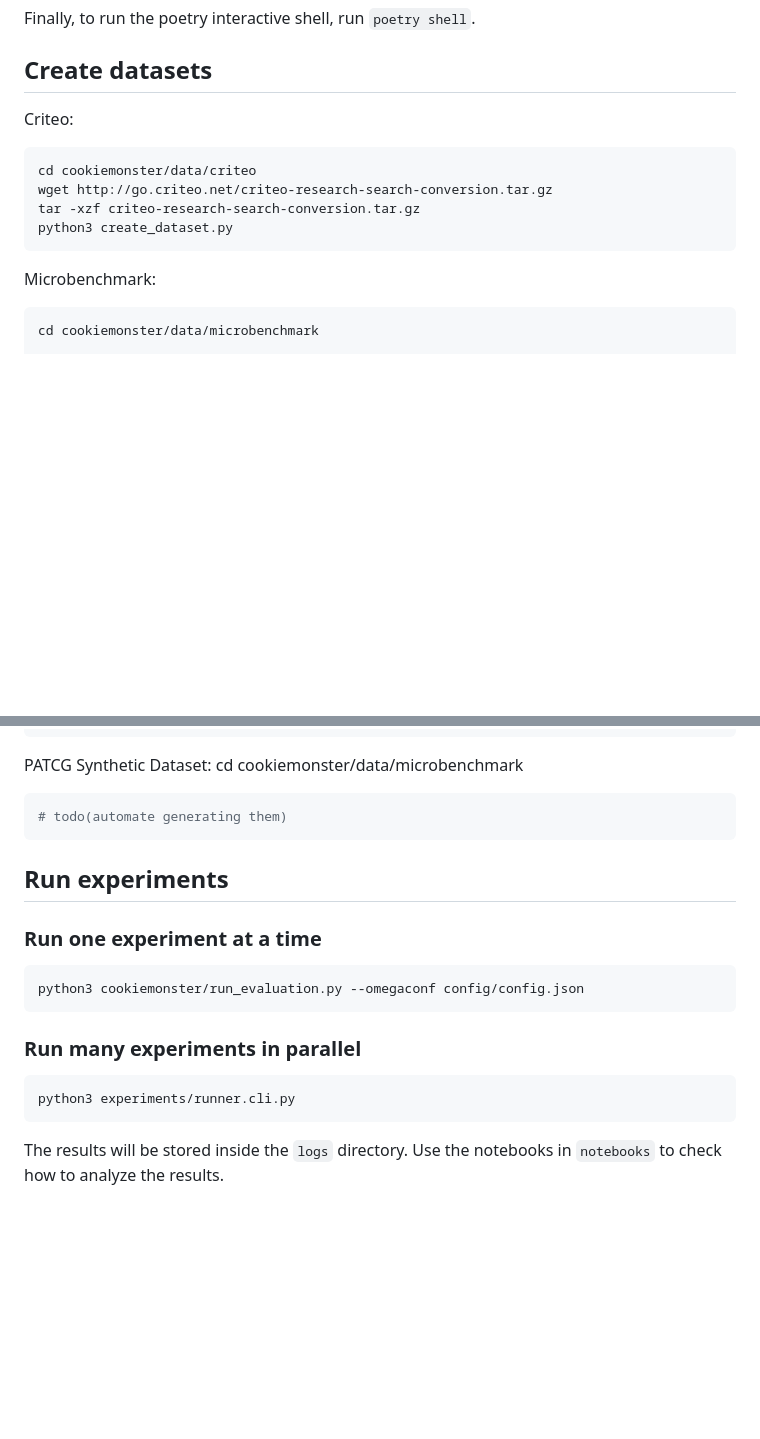
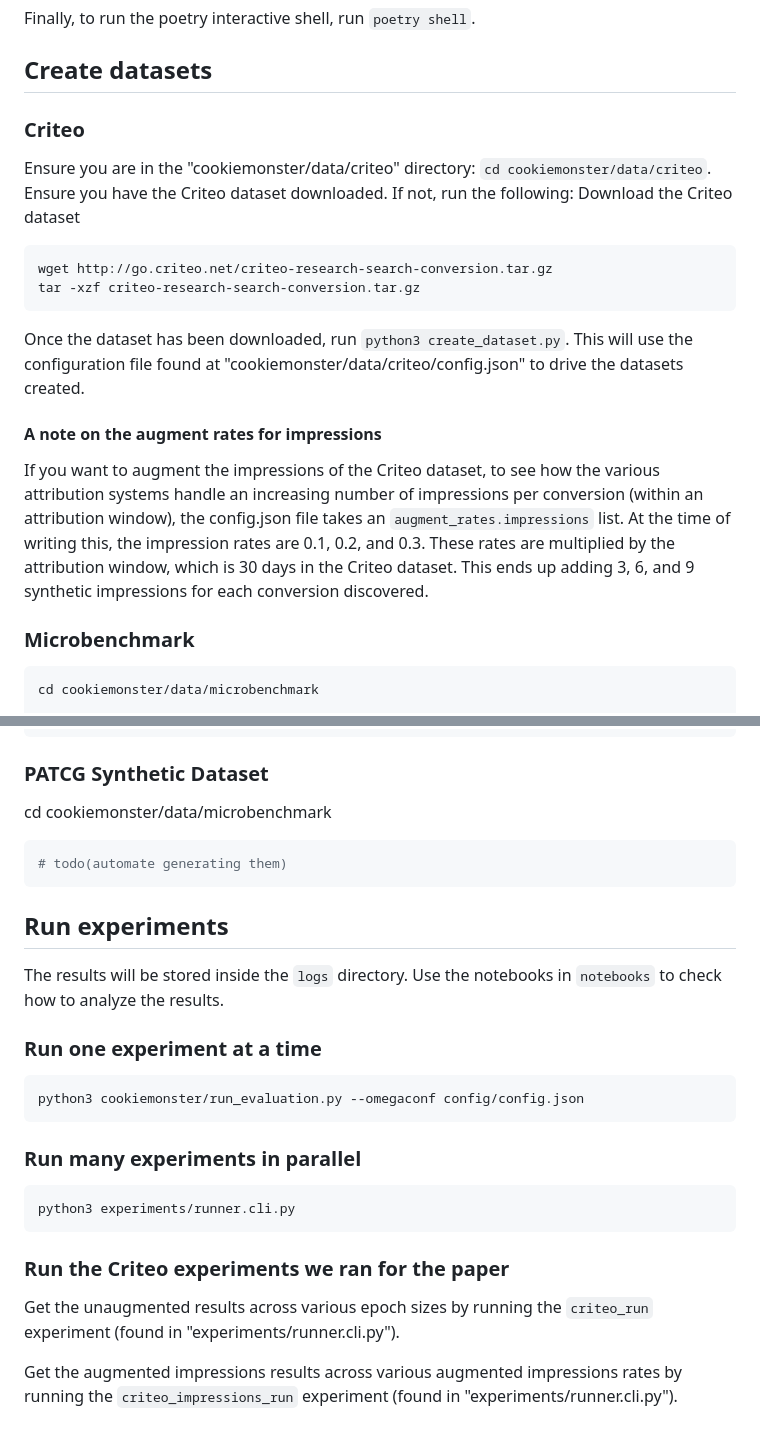
Before and after one commit to columbia/cookiemonster, a Markdown page: README.md, 2 parts joined by grey strips. Drawn GitHub-style; blank space fills up the shorter version.

Commit message:
add info on Criteo experiment generation

````diff
--- a/README.md
+++ b/README.md
@@ -31,15 +31,23 @@ Finally, to run the poetry interactive shell, run `poetry shell`.
 
 ## Create datasets
 
-Criteo:
+### Criteo
+
+Ensure you are in the "cookiemonster/data/criteo" directory: `cd cookiemonster/data/criteo`.
+Ensure you have the Criteo dataset downloaded. If not, run the following:
+Download the Criteo dataset
 ```bash
-cd cookiemonster/data/criteo
 wget http://go.criteo.net/criteo-research-search-conversion.tar.gz
 tar -xzf criteo-research-search-conversion.tar.gz
-python3 create_dataset.py
 ```
 
-Microbenchmark:
+Once the dataset has been downloaded, run `python3 create_dataset.py`.
+This will use the configuration file found at "cookiemonster/data/criteo/config.json" to drive the datasets created.
+
+#### A note on the augment rates for impressions
+If you want to augment the impressions of the Criteo dataset, to see how the various attribution systems handle an increasing number of impressions per conversion (within an attribution window), the config.json file takes an `augment_rates.impressions` list. At the time of writing this, the impression rates are 0.1, 0.2, and 0.3. These rates are multiplied by the attribution window, which is 30 days in the Criteo dataset. This ends up adding 3, 6, and 9 synthetic impressions for each conversion discovered.
+
+### Microbenchmark
 ```bash
 cd cookiemonster/data/microbenchmark
 
@@ -52,13 +60,16 @@ python3 create_dataset.py --user-participation-rate-per-query 0.1 --per-day-user
 python3 create_dataset.py --user-participation-rate-per-query 0.1 --per-day-user-impressions-rate 1.0
 ```
 
-PATCG Synthetic Dataset:
+### PATCG Synthetic Dataset
 cd cookiemonster/data/microbenchmark
 ```bash
 # todo(automate generating them)
 ```
 
 ## Run experiments
+
+The results will be stored inside the `logs` directory.
+Use the notebooks in `notebooks` to check how to analyze the results.
 
 ### Run one experiment at a time
 ```bash
@@ -70,5 +81,7 @@ python3 cookiemonster/run_evaluation.py --omegaconf config/config.json
 python3 experiments/runner.cli.py
 ```
 
-The results will be stored inside the `logs` directory.
-Use the notebooks in `notebooks` to check how to analyze the results.
+### Run the Criteo experiments we ran for the paper
+Get the unaugmented results across various epoch sizes by running the `criteo_run` experiment (found in "experiments/runner.cli.py").
+
+Get the augmented impressions results across various augmented impressions rates by running the `criteo_impressions_run` experiment (found in "experiments/runner.cli.py").
````
